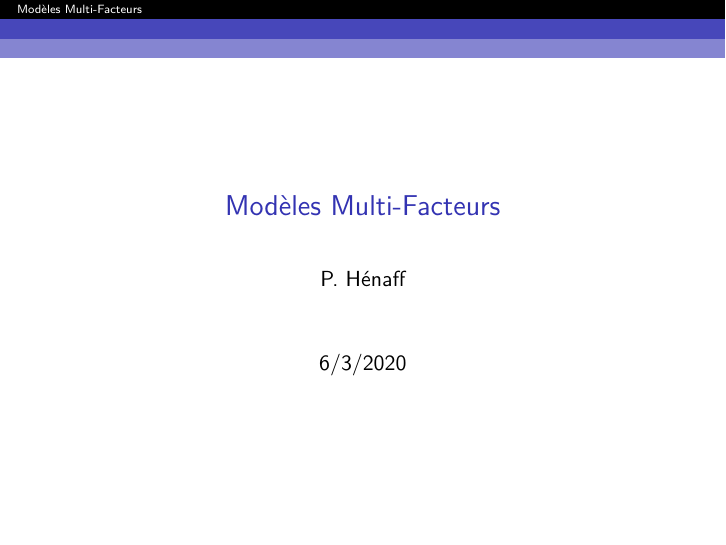
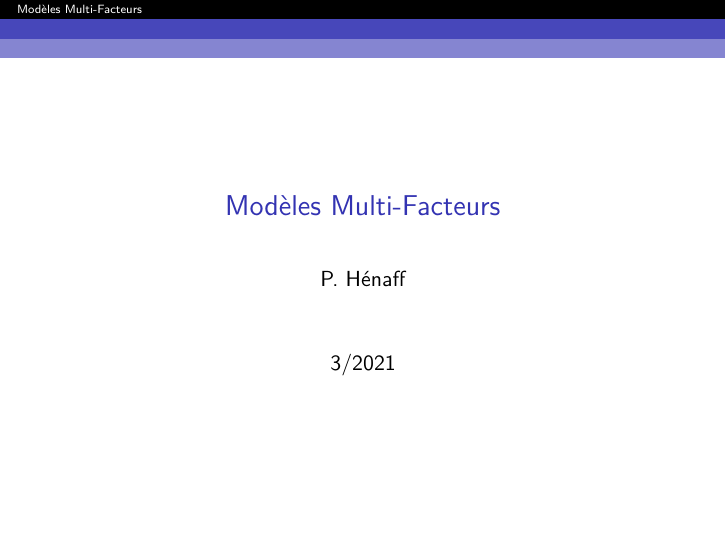
Before and after one commit to phenaff/TB-GestionPort, an R Markdown document (Cours/Slides-4.Rmd): page 1 of 42. Rendered offline with R 4.5, knitr and Pandoc, then LaTeX, with nearby package versions; code that draws random numbers runs with fixed seeds of ours; some code elsewhere in the file could not run offline; a font, style sheet, LaTeX package, included part or bibliography that could not be used is replaced or left out.

Commit message:
Updated Slides 3 and 4

````diff
--- a/Cours/Slides-4.Rmd
+++ b/Cours/Slides-4.Rmd
@@ -1,7 +1,7 @@
 ---
 title: "Modèles Multi-Facteurs"
 author: "P. Hénaff"
-date: "6/3/2020"
+date: "3/2021"
 output:
   beamer_presentation:
     colortheme: dolphin
@@ -28,7 +28,7 @@ header-includes:
   - \usepackage{xcolor}
 
 
-bibliography: ../library.bib
+bibliography: ../../library.bib
 ---
 
 ```{r setup, include=FALSE}
--- a/GP/src/FileUtils.R
+++ b/GP/src/FileUtils.R
@@ -41,13 +41,13 @@ get.fname <- function(ticker, folder=NULL, extension) {
   fname
 }
 
-get.ts <- function(ticker, folder=NULL, calc = 'return',
+get.ts <- function(ticker, folder=NULL, returns=T,
                    dtStart = NULL, dtEnd = NULL) {
     fname <- get.fname(ticker, folder, 'rda')
 
     if (file.exists(fname)) {
       load(fname)
-      act.p <- get(tolower(ticker))
+      act.p <- ts
     } else {
       fname <- get.fname(ticker, folder, 'csv')
       tmp <- read.csv(fname,
@@ -55,9 +55,11 @@ get.ts <- function(ticker, folder=NULL, calc = 'return',
       t <- as.Date(tmp[,1], origin = '2000-01-01')
       act.p <- timeSeries(tmp[,2], t)
     }
+
     names(act.p) <- ticker
-    if (calc == 'return')
+    if (returns)
       act.p <- returns(act.p)
+
     if (!is.null(dtStart) | !is.null(dtEnd)) {
       if (is.null(dtStart))
         dtStart <- first(time(act.p))
@@ -161,7 +163,7 @@ get.all.ts <-
     for (i in seq_along(tickers)) {
       ticker <- tickers[i]
       tmp <- tryCatch(
-        get.ts(folder, ticker),
+        get.ts(ticker, folder, returns),
         error = function(err)
           FALSE, warning = function(warn)
             FALSE
@@ -169,9 +171,6 @@ get.all.ts <-
 
       if (is.logical(tmp))
         next()
-
-      if (returns)
-        tmp <- returns(tmp)
 
       colnames(tmp) <- ticker
       if (combine) {
````
Also changed, not shown: Cours/Slides-3.Rmd (+1 -1 lines), Cours/Slides-3.pdf.
